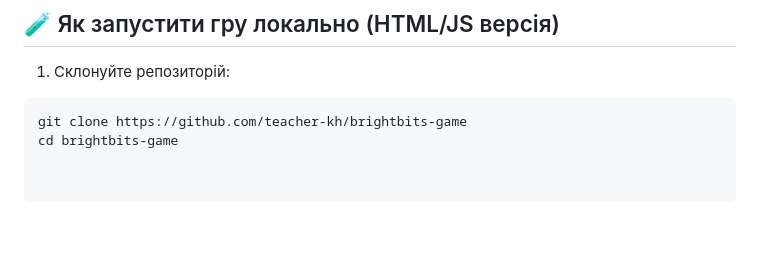
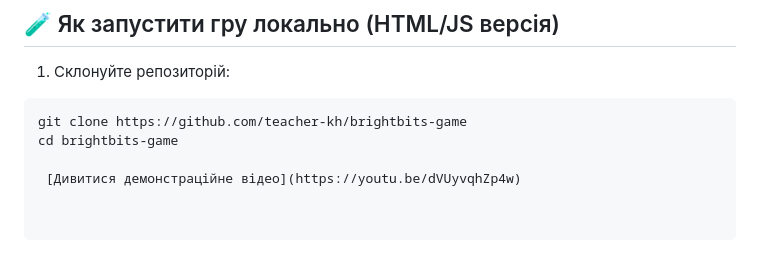
Before and after one commit to alphacodeKh/brights_game, a Markdown page: README.md, the part around the change. Rendered like a GitHub page; blank space fills up the shorter version.

````diff
--- a/README.md
+++ b/README.md
@@ -80,3 +80,5 @@
 ```bash
 git clone https://github.com/teacher-kh/brightbits-game
 cd brightbits-game
+
+ [Дивитися демонстраційне відео](https://youtu.be/dVUyvqhZp4w)
````
